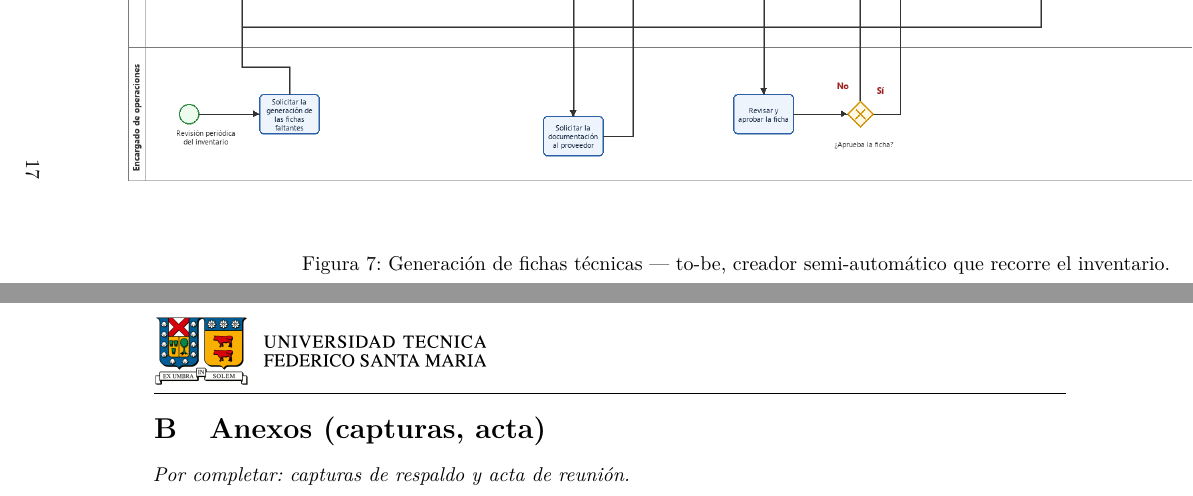
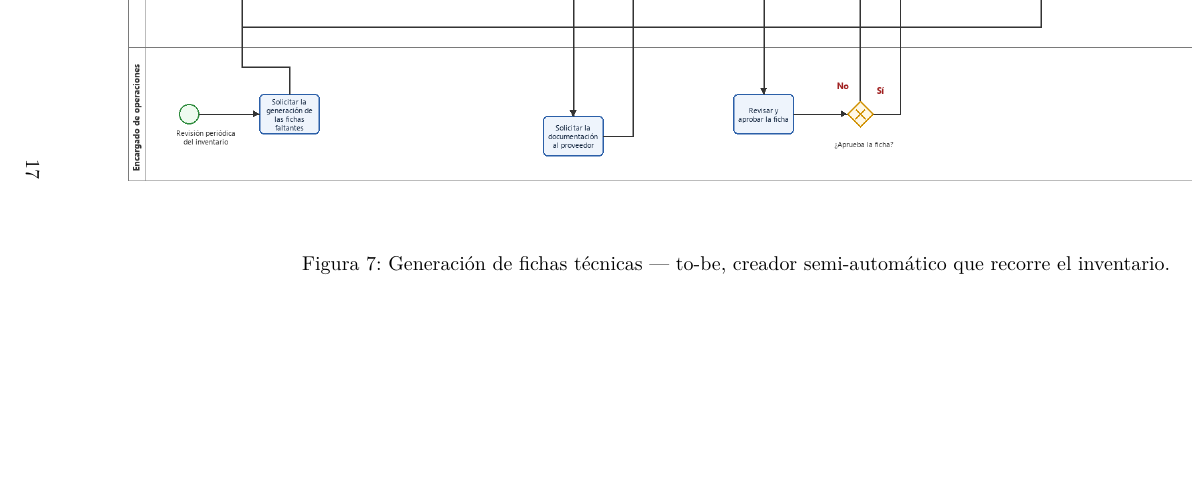
Before and after one commit to JotaReyyyyyyyyyyyy/ICN292-E1-Unter, a LaTeX document (informe/ICN292_P100_E1_Godoy_Tapia.tex): two parts of pages 18 and 19 of 19 before the commit and part of page 18 of 18 after it, the two joined at a grey line, cut so that both start at the same text, the shorter picture padded with empty space. Compiled offline with pdfLaTeX.

Commit message:
informe: cerrar anexo vacio y recompilar con los indicadores de la entrevista

```diff
--- a/informe/ICN292_P100_E1_Godoy_Tapia.tex
+++ b/informe/ICN292_P100_E1_Godoy_Tapia.tex
@@ -659,9 +659,4 @@ Acceso no autorizado a la base de contactos y fichas. & Control de acceso por us
 \end{figure}
 \end{landscape}
 
-\clearpage
-
-\section{Anexos (capturas, acta)\label{anexo:material}}
-\textit{Por completar: capturas de respaldo y acta de reunión.}
-
 \end{document}
```
Also changed, not shown: informe/ICN292_P100_E1_Godoy_Tapia.pdf, 1 other file.
